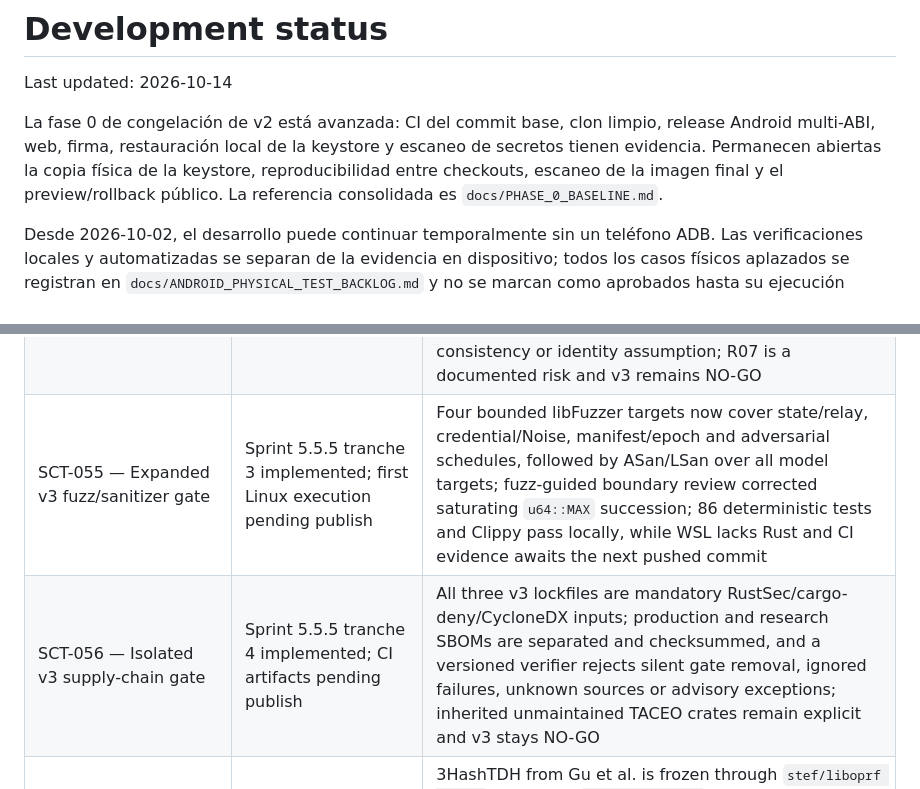
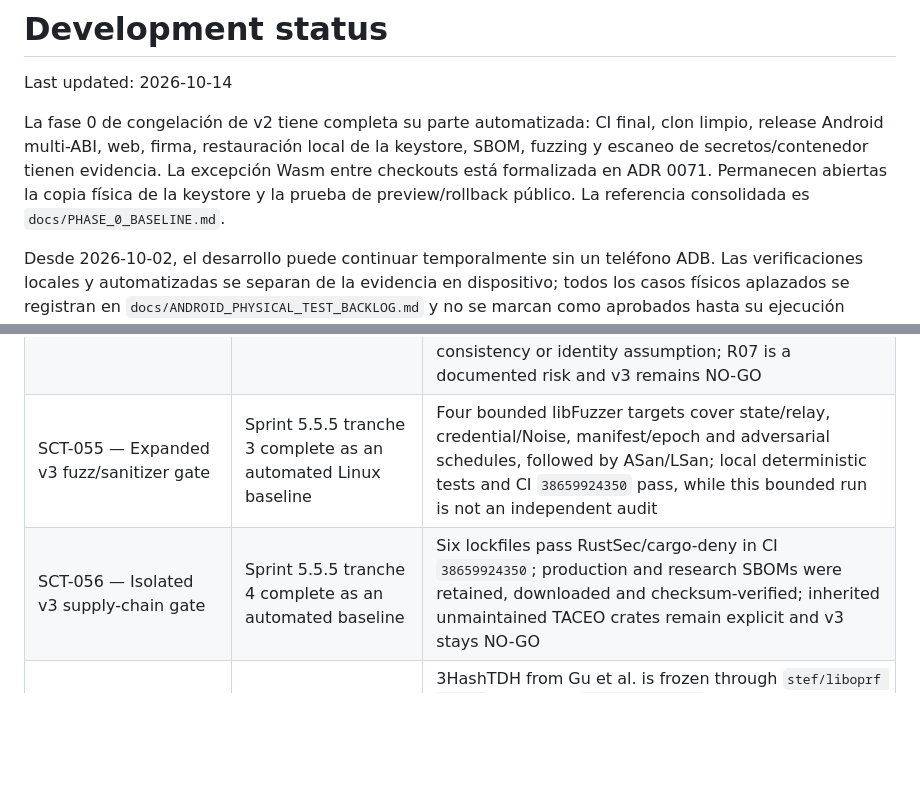
Before and after one commit to Yassp8312/Scotoma, a Markdown page: docs/STATUS.md, 2 parts joined by grey strips. Rendered like a GitHub page; blank space fills up the shorter version.

```diff
--- a/docs/STATUS.md
+++ b/docs/STATUS.md
@@ -2,11 +2,12 @@
 
 Last updated: 2026-10-14
 
-La fase 0 de congelación de v2 está avanzada: CI del commit base, clon limpio,
-release Android multi-ABI, web, firma, restauración local de la keystore y
-escaneo de secretos tienen evidencia. Permanecen abiertas la copia física de la
-keystore, reproducibilidad entre checkouts, escaneo de la imagen final y el
-preview/rollback público. La referencia consolidada es
+La fase 0 de congelación de v2 tiene completa su parte automatizada: CI final,
+clon limpio, release Android multi-ABI, web, firma, restauración local de la
+keystore, SBOM, fuzzing y escaneo de secretos/contenedor tienen evidencia. La
+excepción Wasm entre checkouts está formalizada en ADR 0071. Permanecen abiertas
+la copia física de la keystore y la prueba de preview/rollback público. La
+referencia consolidada es
 `docs/PHASE_0_BASELINE.md`.
 
 Desde 2026-10-02, el desarrollo puede continuar temporalmente sin un teléfono
@@ -384,8 +385,8 @@ Safari remain block-20 gates. See ADR 0030.
 | SCT-052 — Multiprocess operational boundary | Sprint 5.5.4 locally complete; all four cuts pass; local test harness only | Signed multiprocess admission, loopback transport and two-coordinator ceremony pass; a release JSON baseline records latency, throughput, 7.27 MiB peak working set, NAT false challenges, distributed global rejection and exact saturation bounds; R02/R12 remain blocked and R03 partial until real PedPoP/consensus, independent deployments and Android/Web/public-network measurements exist |
 | SCT-053 — Authenticated epoch transition | Sprint 5.5.5 tranche 1 locally complete; platform durability pending | Exact successor chain, 300-second maximum overlap, single-epoch selection, terminal provisional cutover, confirmed-session expiry, no fallback and checkpoint mismatch tests pass; R05/R08 are partial and R04 remains partial until Android/Web protected storage and multiprocess validation |
 | SCT-054 — Adversarial relay collision schedules | Sprint 5.5.5 tranche 2 complete as a negative boundary result | A separate process covers all six three-client orders under visible, hidden, delayed, duplicated and reordered signals; visible faults fail closed, while hidden/delayed collision reproducibly permits two confirmations, proving that guaranteed third-party detection is impossible without an additional consistency or identity assumption; R07 is a documented risk and v3 remains NO-GO |
-| SCT-055 — Expanded v3 fuzz/sanitizer gate | Sprint 5.5.5 tranche 3 implemented; first Linux execution pending publish | Four bounded libFuzzer targets now cover state/relay, credential/Noise, manifest/epoch and adversarial schedules, followed by ASan/LSan over all model targets; fuzz-guided boundary review corrected saturating `u64::MAX` succession; 86 deterministic tests and Clippy pass locally, while WSL lacks Rust and CI evidence awaits the next pushed commit |
-| SCT-056 — Isolated v3 supply-chain gate | Sprint 5.5.5 tranche 4 implemented; CI artifacts pending publish | All three v3 lockfiles are mandatory RustSec/cargo-deny/CycloneDX inputs; production and research SBOMs are separated and checksummed, and a versioned verifier rejects silent gate removal, ignored failures, unknown sources or advisory exceptions; inherited unmaintained TACEO crates remain explicit and v3 stays NO-GO |
+| SCT-055 — Expanded v3 fuzz/sanitizer gate | Sprint 5.5.5 tranche 3 complete as an automated Linux baseline | Four bounded libFuzzer targets cover state/relay, credential/Noise, manifest/epoch and adversarial schedules, followed by ASan/LSan; local deterministic tests and CI `38659924350` pass, while this bounded run is not an independent audit |
+| SCT-056 — Isolated v3 supply-chain gate | Sprint 5.5.5 tranche 4 complete as an automated baseline | Six lockfiles pass RustSec/cargo-deny in CI `38659924350`; production and research SBOMs were retained, downloaded and checksum-verified; inherited unmaintained TACEO crates remain explicit and v3 stays NO-GO |
 | SCT-057 — Frozen definitive-construction candidate | Sprint 5.5.6 tranche 1 complete as a research selection; production remains NO-GO | 3HashTDH from Gu et al. is frozen through `stef/liboprf v0.9.4` at commit `ba452048...d641`, Ristretto255/SHA-512 and 2-of-3; TACEO remains comparison-only, a machine-readable contract and CI verifier keep both out of production, and C/libsodium, LGPL, Android/Wasm, real ceremony and independent vectors remain blocking gates |
 | SCT-058 — Real liboprf ceremony probe | Sprint 5.5.6 tranche 2 implemented; authoritative Linux execution pending push | A research-only C/Linux probe pins liboprf and libsodium, checks every 2-of-3 3HashTDH quorum plus session/threshold negatives, and runs upstream honest/corrupt FT-Joint-DL-VSS DKG and update fixtures; this is real upstream code but not PedPoP, the update spec is draft, no product dependency changed and R02/R12 remain blocked |
 | SCT-059 — Cross-platform 3HashTDH vector | Sprint 5.5.6 tranche 3 CI-complete; physical runtimes deferred | Independent safe Rust byte-matches native C and Emscripten; pinned CI links Android ARM64/ARMv7/x86_64 probes with exact liboprf/libsodium/NDK/emsdk inputs; physical Android and Chrome/Edge/Firefox execution remain deferred and no artifact enters the app |
```
Also changed, not shown: docs/DEFERRED_VALIDATION.md (+10 -10 lines), docs/PHASE_0_BASELINE.md (+9 -4 lines).
